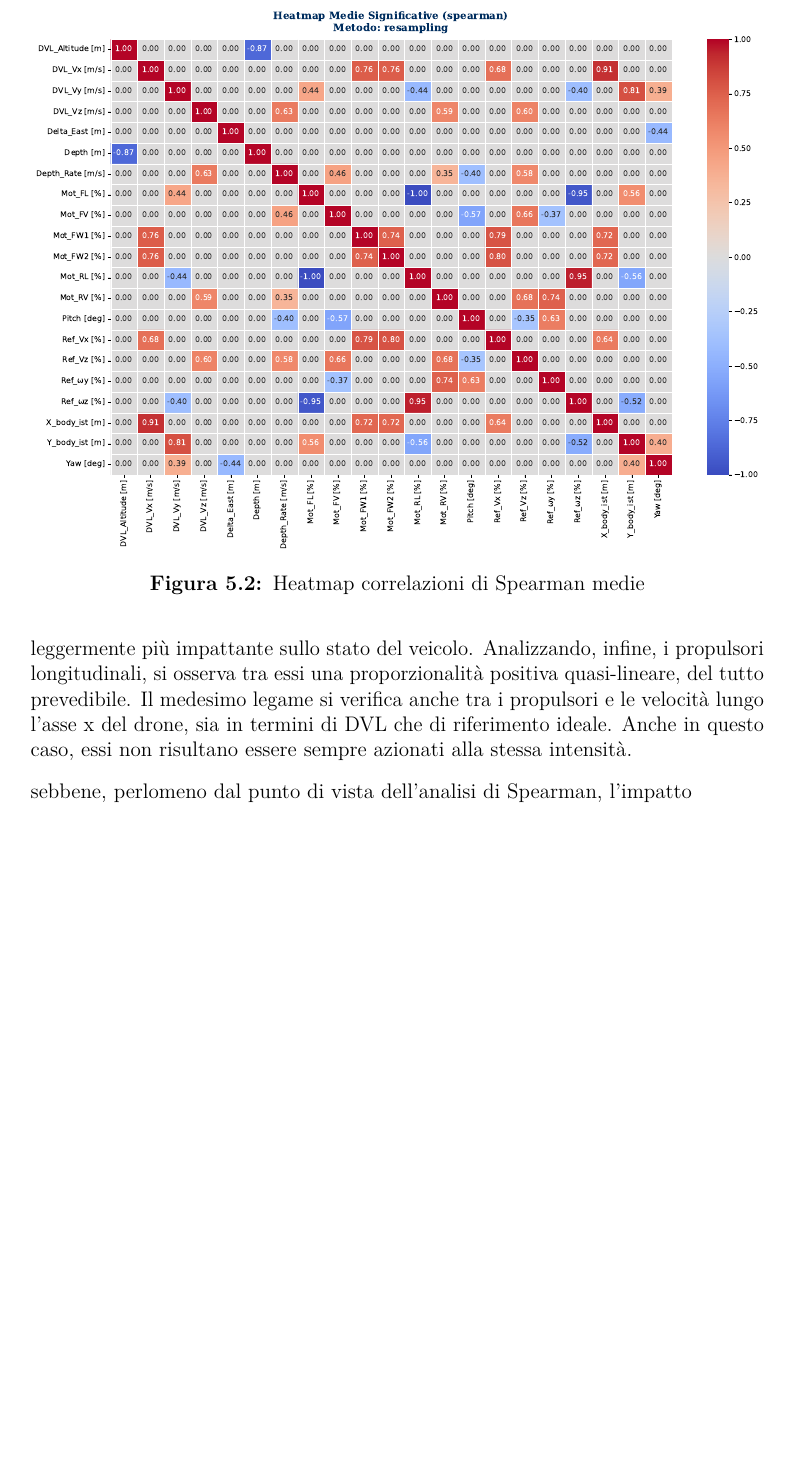
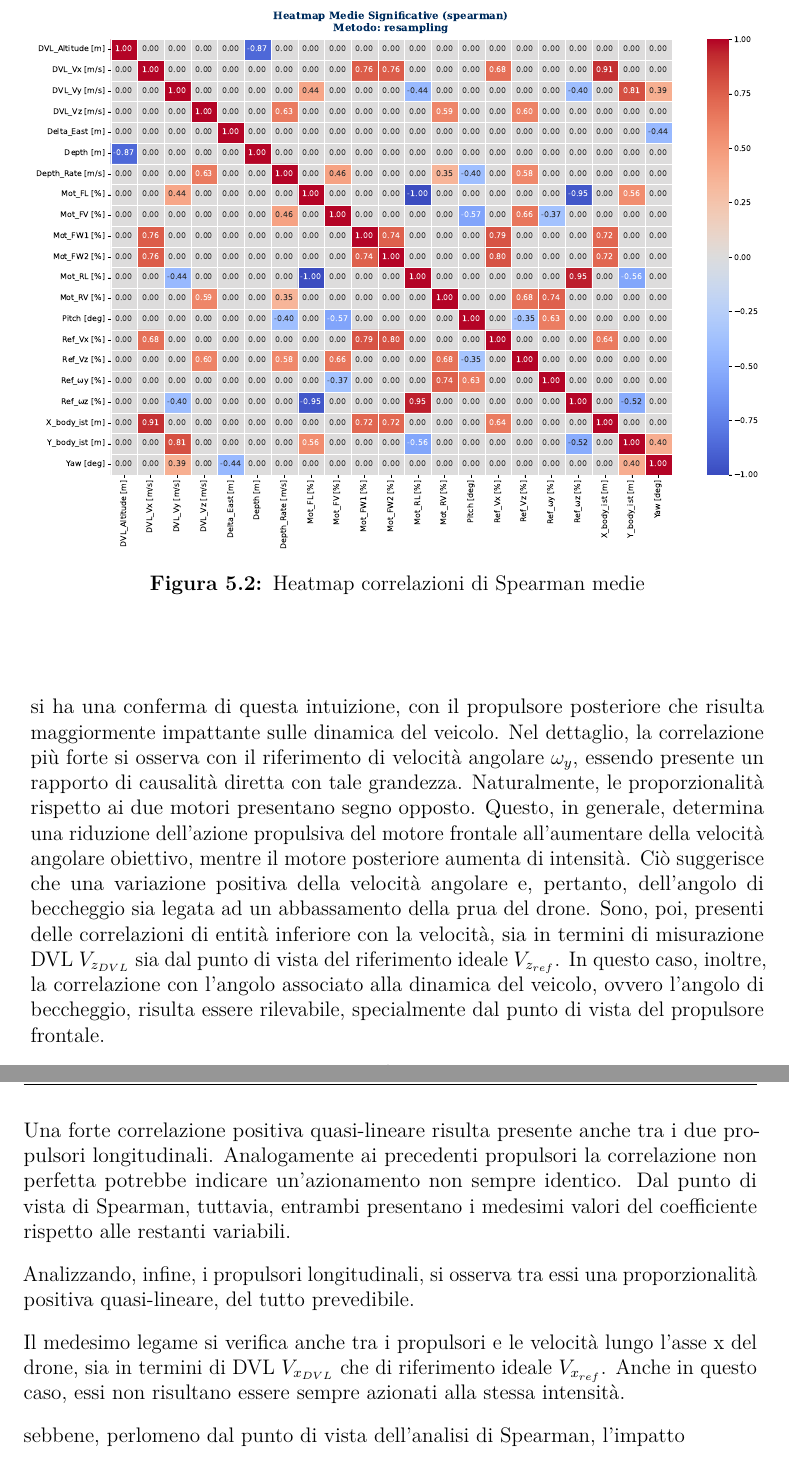
Before and after one commit to ciakfede/Tesi_magistrale, a LaTeX thesis (Testo_tesi/thesis.tex, which reads Testo_tesi/content/chapters/chapter5.tex): part of page 81 of 98 before the commit and two parts of pages 81 and 82 of 98 after it, the two joined at a grey line, cut so that both start at the same text, the shorter picture padded with empty space. Compiled offline with pdfLaTeX.

Commit message:
partial modify thesis

```diff
--- a/Testo_tesi/content/chapters/chapter5.tex
+++ b/Testo_tesi/content/chapters/chapter5.tex
@@ -67,6 +67,11 @@ Questo risulta particolarmente vero per quanto concerne le azioni propulsive. Si
 
+Un comportamento sincrono si osserva anche per i propulsori verticali, sebbene qui l'azione sia concorde. In questo caso, non essendo presente una correlazione perfetta secondo nessuna delle due analisi, si può ipotizzare che i motori non si attivino sempre con la medesima intensità. Analizzando i legami con le restanti variabili si ha una conferma di questa intuizione, con il propulsore posteriore che risulta maggiormente impattante sulle dinamica del veicolo. Nel dettaglio, la correlazione più forte si osserva con il riferimento di velocità angolare $\omega_{y}$, essendo presente un rapporto di causalità diretta con tale grandezza. Naturalmente, le proporzionalità rispetto ai due motori presentano segno opposto. Questo, in generale, determina una riduzione dell'azione propulsiva del motore frontale all'aumentare della velocità angolare obiettivo, mentre il motore posteriore aumenta di intensità. Ciò suggerisce che una variazione positiva della velocità angolare e, pertanto, dell'angolo di beccheggio sia legata ad un abbassamento della prua del drone. Sono, poi, presenti delle correlazioni di entità inferiore con la velocità, sia in termini di misurazione DVL $V_{z_{DVL}}$ sia dal punto di vista del riferimento ideale $V_{z_{ref}}$. In questo caso, inoltre, la correlazione con l'angolo associato alla dinamica del veicolo, ovvero l'angolo di beccheggio, risulta essere rilevabile, specialmente dal punto di vista del propulsore frontale.
 
-Un comportamento sincrono si osserva anche per i propulsori verticali, sebbene in questo caso l'azione sia concorde. Tuttavia, non essendo presente una correlazione perfetta, si può ipotizzare che i motori non si attivino sempre con la medesima intensità. Questo si ripercuote anche sulla velocità in direzione z, sia dal punto di vista della componente DVL sia da quello del riferimento interno al simulatore, e sul riferimento di velocità angolare $\omega_{y}$. In particolare, il propulsore posteriore risulta leggermente più impattante sullo stato del veicolo. Analizzando, infine, i propulsori longitudinali, si osserva tra essi una proporzionalità positiva quasi-lineare, del tutto prevedibile. Il medesimo legame si verifica anche tra i propulsori e le velocità lungo l'asse x del drone, sia in termini di DVL che di riferimento ideale. Anche in questo caso, essi non risultano essere sempre azionati alla stessa intensità.
+Una forte correlazione positiva quasi-lineare risulta presente anche tra i due propulsori longitudinali. Analogamente ai precedenti propulsori la correlazione non perfetta potrebbe indicare un'azionamento non sempre identico. Dal punto di vista di Spearman, tuttavia, entrambi presentano i medesimi valori del coefficiente rispetto alle restanti variabili.
+
+Analizzando, infine, i propulsori longitudinali, si osserva tra essi una proporzionalità positiva quasi-lineare, del tutto prevedibile.
+
+Il medesimo legame si verifica anche tra i propulsori e le velocità lungo l'asse x del drone, sia in termini di DVL $V_{x_{DVL}}$ che di riferimento ideale $V_{x_{ref}}$. Anche in questo caso, essi non risultano essere sempre azionati alla stessa intensità.
 
 
 sebbene, perlomeno dal punto di vista dell'analisi di Spearman, l'impatto
```
Also changed, not shown: Testo_tesi/content/chapters/chapter5.tex (4 more changed lines), 1 other file.
